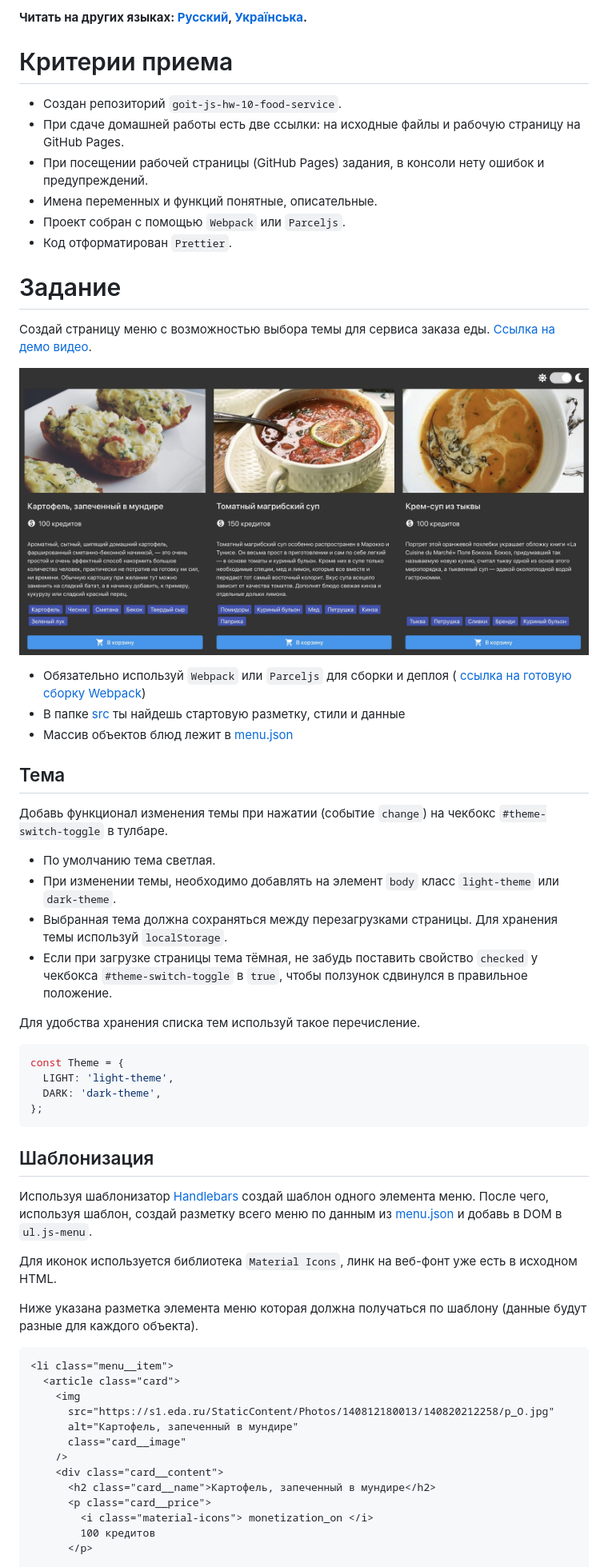
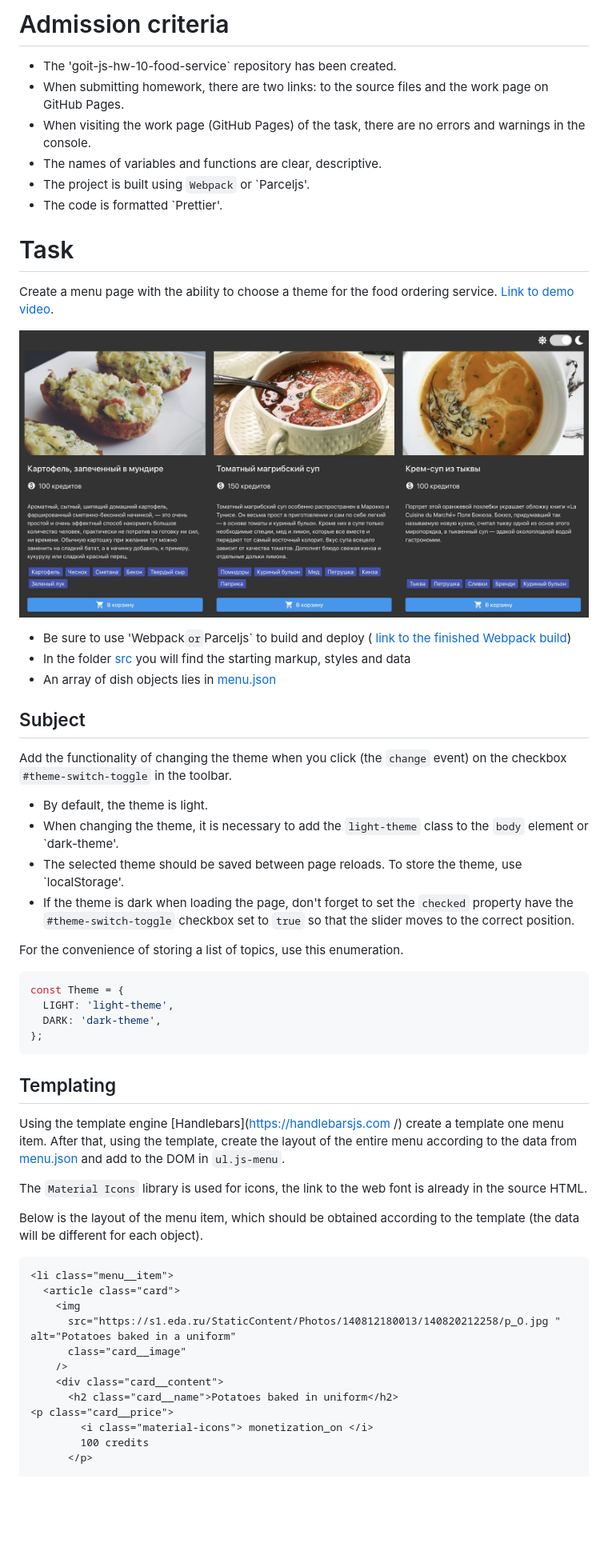
Before and after one commit to AndriiDorohov/goit-js-hw-10-food-service, a Markdown page: README.md, the part around the change printed below. Shown: that part at 80% size. Rendered like a GitHub page; blank space fills up the shorter version.

Commit message:
Update README.md
translate

````diff
--- a/README.md
+++ b/README.md
@@ -1,43 +1,41 @@
-**Читать на других языках: [Русский](README.md), [Українська](README.ua.md).**
+# Admission criteria
 
-# Критерии приема
+- The 'goit-js-hw-10-food-service` repository has been created.
+- When submitting homework, there are two links: to the source files and the work
+page on GitHub Pages.
+- When visiting the work page (GitHub Pages) of the task, there are no errors and
+warnings in the console.
+- The names of variables and functions are clear, descriptive.
+- The project is built using `Webpack` or `Parceljs'.
+- The code is formatted `Prettier'.
 
-- Создан репозиторий `goit-js-hw-10-food-service`.
-- При сдаче домашней работы есть две ссылки: на исходные файлы и рабочую
-  страницу на GitHub Pages.
-- При посещении рабочей страницы (GitHub Pages) задания, в консоли нету ошибок и
-  предупреждений.
-- Имена переменных и функций понятные, описательные.
-- Проект собран с помощью `Webpack` или `Parceljs`.
-- Код отформатирован `Prettier`.
+# Task
 
-# Задание
+Create a menu page with the ability to choose a theme for the food ordering service.
+[Link to demo video](https://take.ms/RxIlv ).
 
-Создай страницу меню с возможностью выбора темы для сервиса заказа еды.
-[Ссылка на демо видео](https://take.ms/RxIlv).
+![Page Preview](preview.jpg )
 
-![Превью страницы](preview.jpg)
+- Be sure to use 'Webpack` or `Parceljs` to build and deploy (
+  [link to the finished Webpack build](https://github.com/luxplanjay/webpack-starter-kit ))
+- In the folder [src](./src) you will find the starting markup, styles and data
+- An array of dish objects lies in [menu.json](./src/menu.json)
 
-- Обязательно используй `Webpack` или `Parceljs` для сборки и деплоя (
-  [ссылка на готовую сборку Webpack](https://github.com/luxplanjay/webpack-starter-kit))
-- В папке [src](./src) ты найдешь стартовую разметку, стили и данные
-- Массив объектов блюд лежит в [menu.json](./src/menu.json)
+## Subject
 
-## Тема
+Add the functionality of changing the theme when you click (the `change` event) on the checkbox
+`#theme-switch-toggle` in the toolbar.
 
-Добавь функционал изменения темы при нажатии (событие `change`) на чекбокс
-`#theme-switch-toggle` в тулбаре.
+- By default, the theme is light.
+- When changing the theme, it is necessary to add the `light-theme` class to the `body` element
+  or `dark-theme'.
+- The selected theme should be saved between page reloads. To store
+the theme, use `localStorage'.
+- If the theme is dark when loading the page, don't forget to set the `checked` property
+  have the `#theme-switch-toggle` checkbox set to `true` so that the slider moves to the
+correct position.
 
-- По умолчанию тема светлая.
-- При изменении темы, необходимо добавлять на элемент `body` класс `light-theme`
-  или `dark-theme`.
-- Выбранная тема должна сохраняться между перезагрузками страницы. Для хранения
-  темы используй `localStorage`.
-- Если при загрузке страницы тема тёмная, не забудь поставить свойство `checked`
-  у чекбокса `#theme-switch-toggle` в `true`, чтобы ползунок сдвинулся в
-  правильное положение.
-
-Для удобства хранения списка тем используй такое перечисление.
+For the convenience of storing a list of topics, use this enumeration.
 
 ```js
 const Theme = {
@@ -46,31 +44,31 @@ const Theme = {
 };
 ```
 
-## Шаблонизация
+## Templating
 
-Используя шаблонизатор [Handlebars](https://handlebarsjs.com/) создай шаблон
-одного элемента меню. После чего, используя шаблон, создай разметку всего меню
-по данным из [menu.json](./src/menu.json) и добавь в DOM в `ul.js-menu`.
+Using the template engine [Handlebars](https://handlebarsjs.com /) create a template
+one menu item. After that, using the template, create the layout of the entire menu
+according to the data from [menu.json](./src/menu.json) and add to the DOM in `ul.js-menu`.
 
-Для иконок используется библиотека `Material Icons`, линк на веб-фонт уже есть в
-исходном HTML.
+The `Material Icons` library is used for icons, the link to the web font is already in
+the source HTML.
 
-Ниже указана разметка элемента меню которая должна получаться по шаблону (данные
-будут разные для каждого объекта).
+Below is the layout of the menu item, which should be obtained according to the template (the data
+will be different for each object).
 
 ```html
 <li class="menu__item">
   <article class="card">
     <img
-      src="https://s1.eda.ru/StaticContent/Photos/140812180013/140820212258/p_O.jpg"
-      alt="Картофель, запеченный в мундире"
+      src="https://s1.eda.ru/StaticContent/Photos/140812180013/140820212258/p_O.jpg "
+alt="Potatoes baked in a uniform"
       class="card__image"
     />
     <div class="card__content">
-      <h2 class="card__name">Картофель, запеченный в мундире</h2>
-      <p class="card__price">
+      <h2 class="card__name">Potatoes baked in uniform</h2>
+<p class="card__price">
         <i class="material-icons"> monetization_on </i>
-        100 кредитов
+        100 credits
       </p>
 
       <p class="card__descr">
````
Also changed, not shown: other parts of README.md (+13 -13 lines).
